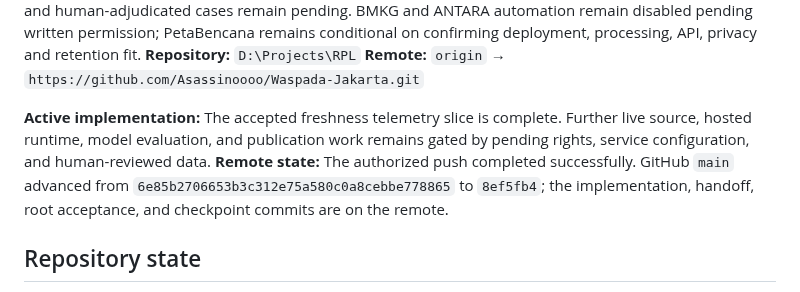
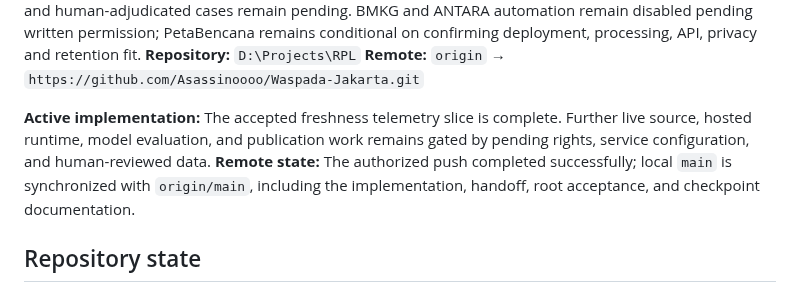
Before and after one commit to Asassinoooo/Waspada-Jakarta, a Markdown page: docs/CURRENT_CHECKPOINT.md, the part around the change. Rendered like a GitHub page.

Commit message:
docs(checkpoint): confirm remote sync

```diff
--- a/docs/CURRENT_CHECKPOINT.md
+++ b/docs/CURRENT_CHECKPOINT.md
@@ -9,7 +9,7 @@
 **Remote:** `origin` → `https://github.com/Asassinoooo/Waspada-Jakarta.git`
 
 **Active implementation:** The accepted freshness telemetry slice is complete. Further live source, hosted runtime, model evaluation, and publication work remains gated by pending rights, service configuration, and human-reviewed data.
-**Remote state:** The authorized push completed successfully. GitHub `main` advanced from `6e85b2706653b3c312e75a580c0a8cebbe778865` to `8ef5fb4`; the implementation, handoff, root acceptance, and checkpoint commits are on the remote.
+**Remote state:** The authorized push completed successfully; local `main` is synchronized with `origin/main`, including the implementation, handoff, root acceptance, and checkpoint documentation.
 
 ## Repository state
 
```
